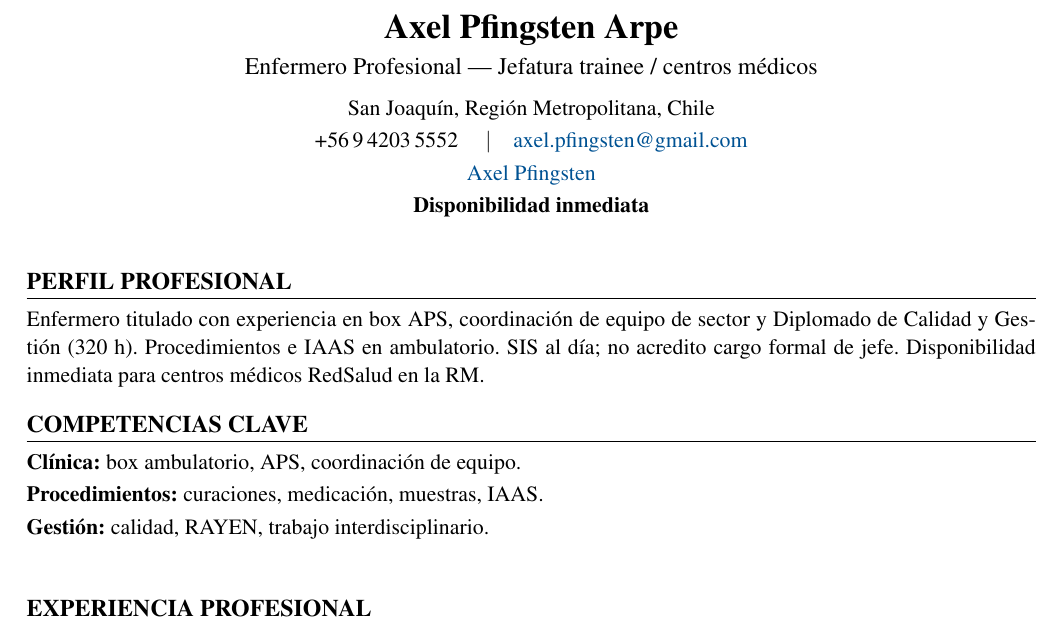
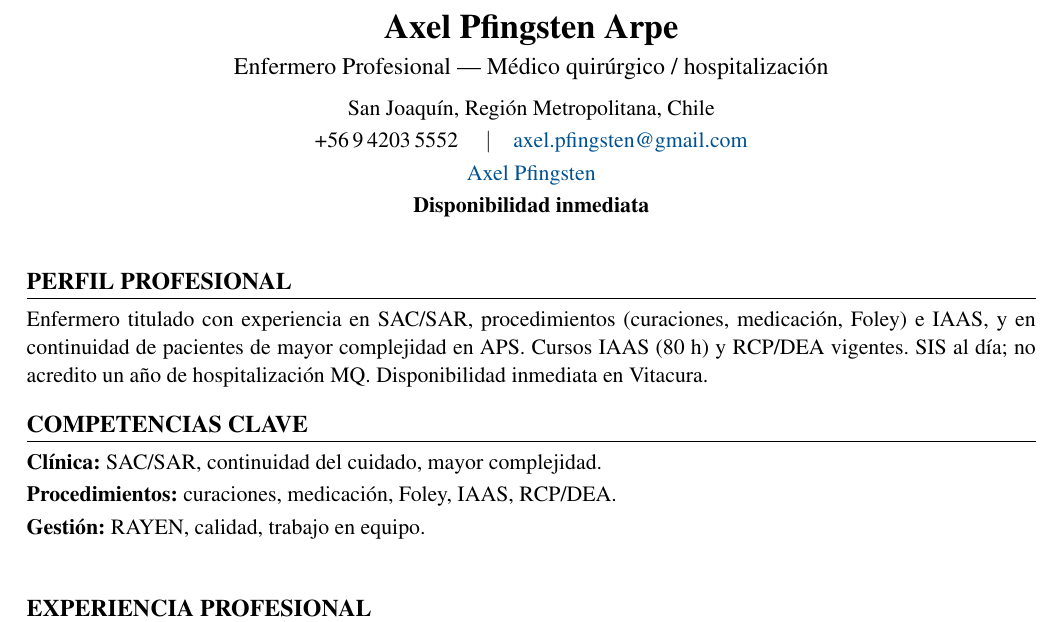
Before and after one commit to guillermoprojaslema/Agarra-la-Pallapp, a LaTeX CV (CV_Axel_Pfingsten_Arpe.tex): part of page 1 of 2, cut so that both start at the same text. Compiled offline with pdfLaTeX.

Commit message:
Adaptar CV Harvard a OF-20260831-28: Enfermero(a) Médico Quirúrgico — Clínica RedSalud Vitacura.
Partiendo de CV_Base.docx; perfil y bullets alineados a la oferta.

```diff
--- a/CV_Axel_Pfingsten_Arpe.tex
+++ b/CV_Axel_Pfingsten_Arpe.tex
@@ -20,7 +20,7 @@
   linkcolor=linkblue,
   pdfauthor={Axel Pfingsten Arpe},
   pdftitle={Curriculum Vitae — Axel Pfingsten Arpe},
-  pdfsubject={Enfermero Profesional — Jefatura trainee / centros médicos}
+  pdfsubject={Enfermero Profesional — MQ / hospitalización}
 }
 
 \pagestyle{empty}
@@ -50,7 +50,7 @@
 %========== ENCABEZADO ==========
 \begin{center}
   {\LARGE\bfseries Axel Pfingsten Arpe}\\[4pt]
-  {\large Enfermero Profesional --- Jefatura trainee / centros médicos}\\[6pt]
+  {\large Enfermero Profesional --- Médico quirúrgico / hospitalización}\\[6pt]
   San Joaquín, Región Metropolitana, Chile\\[2pt]
   +56\,9\,4203\,5552 \quad$\vert$\quad
   \href{mailto:axel.pfingsten@gmail.com}{axel.pfingsten@gmail.com}\\[2pt]
@@ -62,13 +62,13 @@
 
 %========== PERFIL ==========
 \section{Perfil profesional}
-Enfermero titulado con experiencia en box APS, coordinación de equipo de sector y Diplomado de Calidad y Gestión (320~h). Procedimientos e IAAS en ambulatorio. SIS al día; no acredito cargo formal de jefe. Disponibilidad inmediata para centros médicos RedSalud en la RM.
+Enfermero titulado con experiencia en SAC/SAR, procedimientos (curaciones, medicación, Foley) e IAAS, y en continuidad de pacientes de mayor complejidad en APS. Cursos IAAS (80~h) y RCP/DEA vigentes. SIS al día; no acredito un año de hospitalización MQ. Disponibilidad inmediata en Vitacura.
 
 %========== COMPETENCIAS ==========
 \section{Competencias clave}
-\textbf{Clínica:} box ambulatorio, APS, coordinación de equipo.\\[2pt]
-\textbf{Procedimientos:} curaciones, medicación, muestras, IAAS.\\[2pt]
-\textbf{Gestión:} calidad, RAYEN, trabajo interdisciplinario.\\[2pt]
+\textbf{Clínica:} SAC/SAR, continuidad del cuidado, mayor complejidad.\\[2pt]
+\textbf{Procedimientos:} curaciones, medicación, Foley, IAAS, RCP/DEA.\\[2pt]
+\textbf{Gestión:} RAYEN, calidad, trabajo en equipo.\\[2pt]
 
 
 %========== EXPERIENCIA ==========
```
Also changed, not shown: CV_Axel_Pfingsten_Arpe.pdf.
